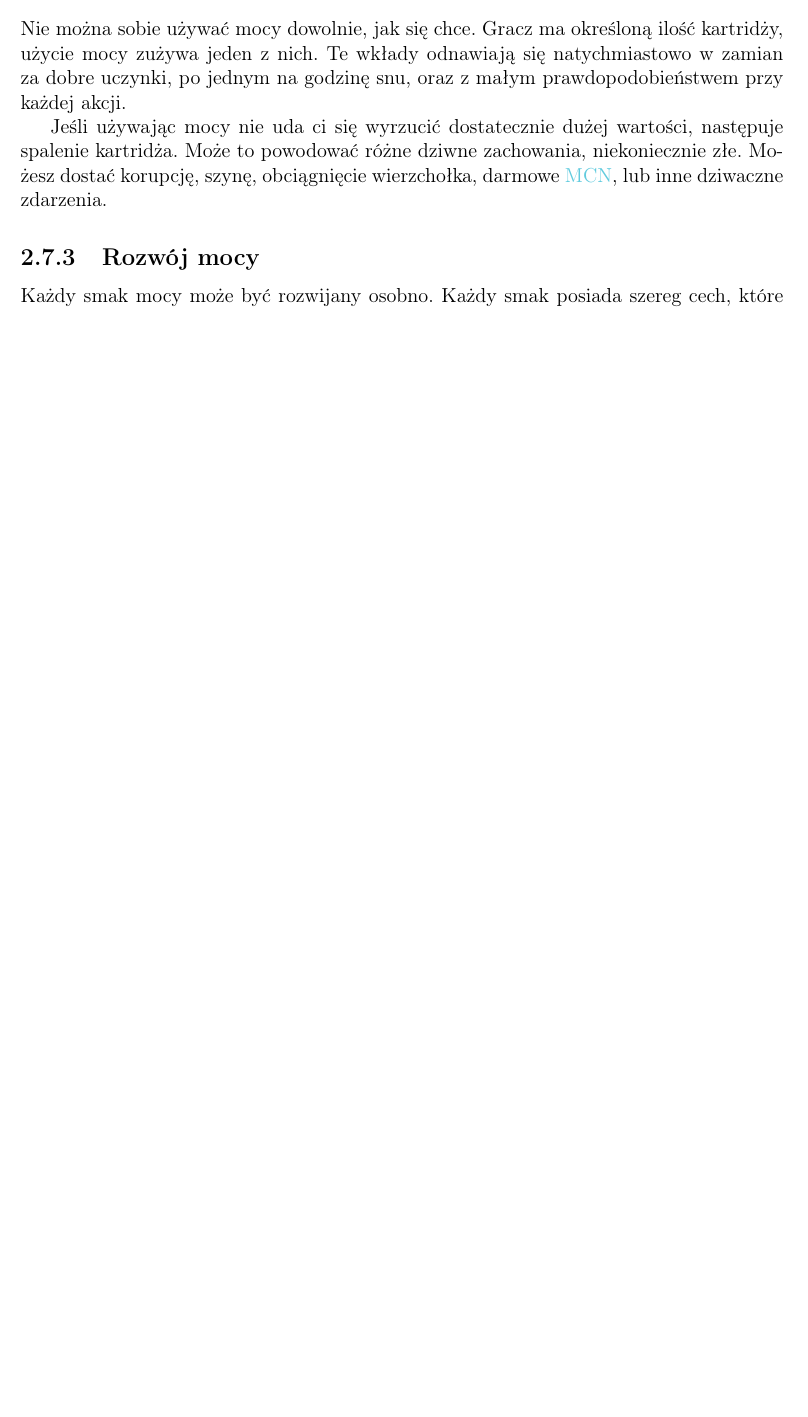
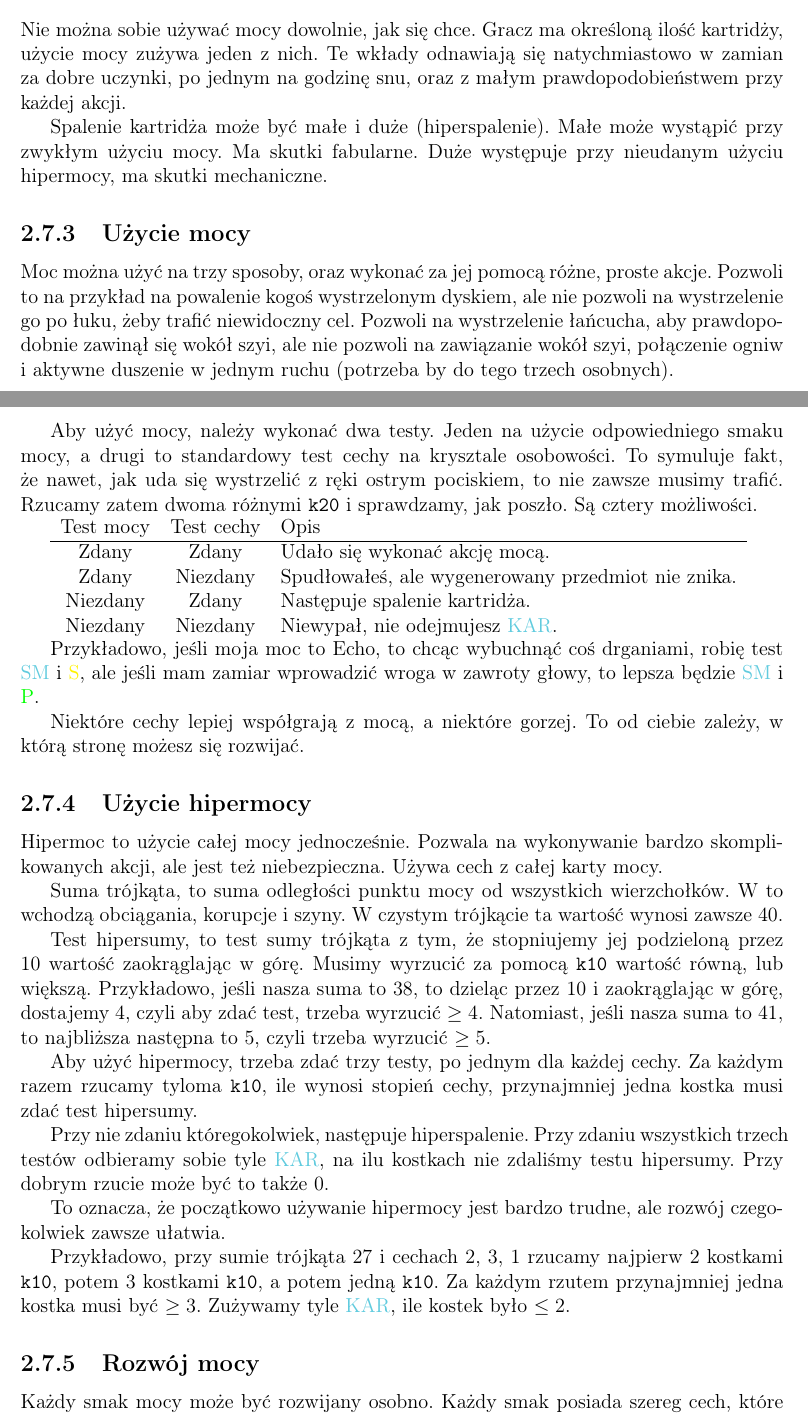
Before and after one commit to Antyradek/kosmoramus, a LaTeX document (docs/main.tex, which reads docs/chapters/description.tex): part of page 9 of 24 before the commit and two parts of pages 9 and 10 of 26 after it, the two joined at a grey line, cut so that both start at the same text, the shorter picture padded with empty space. Compiled offline with pdfLaTeX.

Commit message:
Dodaj hipermoc

```diff
--- a/docs/chapters/description.tex
+++ b/docs/chapters/description.tex
@@ -128,9 +128,55 @@ Nie można sobie używać mocy dowolnie, jak się chce.
 Gracz ma określoną ilość kartridży, użycie mocy zużywa jeden z nich.
 Te wkłady odnawiają się natychmiastowo w zamian za dobre uczynki, po jednym na godzinę snu, oraz z małym prawdopodobieństwem przy każdej akcji.
 
-Jeśli używając mocy nie uda ci się wyrzucić dostatecznie dużej wartości, następuje spalenie kartridża.
-Może to powodować różne dziwne zachowania, niekoniecznie złe.
-Możesz dostać korupcję, szynę, obciągnięcie wierzchołka, darmowe \xpmcn{}, lub inne dziwaczne zdarzenia.
+Spalenie kartridża może być małe i duże (hiperspalenie).
+Małe może wystąpić przy zwykłym użyciu mocy. Ma skutki fabularne.
+Duże występuje przy nieudanym użyciu hipermocy, ma skutki mechaniczne.
+
+\subsection{Użycie mocy}
+Moc można użyć na trzy sposoby, oraz wykonać za jej pomocą różne, proste akcje.
+Pozwoli to na przykład na powalenie kogoś wystrzelonym dyskiem, ale nie pozwoli na wystrzelenie go po łuku, żeby trafić niewidoczny cel.
+Pozwoli na wystrzelenie łańcucha, aby prawdopodobnie zawinął się wokół szyi, ale nie pozwoli na zawiązanie wokół szyi, połączenie ogniw i aktywne duszenie w jednym ruchu (potrzeba by do tego trzech osobnych).
+
+Aby użyć mocy, należy wykonać dwa testy. Jeden na użycie odpowiedniego smaku mocy, a drugi to standardowy test cechy na krysztale osobowości.
+To symuluje fakt, że nawet, jak uda się wystrzelić z ręki ostrym pociskiem, to nie zawsze musimy trafić.
+Rzucamy zatem dwoma różnymi \dxx{} i sprawdzamy, jak poszło. Są cztery możliwości.
+
+\begin{tabular}{c c l}
+Test mocy	&	Test cechy	& Opis	\\
+\hline
+Zdany		&	Zdany		& Udało się wykonać akcję mocą. \\
+Zdany 		&	Niezdany	& Spudłowałeś, ale wygenerowany przedmiot nie znika. \\
+Niezdany	&	Zdany		& Następuje spalenie kartridża. \\
+Niezdany	&	Niezdany	& Niewypał, nie odejmujesz \abkar{}. \\
+\end{tabular}
+
+Przykładowo, jeśli moja moc to Echo, to chcąc wybuchnąć coś drganiami, robię test \absm{} i \abs{}, ale jeśli mam zamiar wprowadzić wroga w zawroty głowy, to lepsza będzie \absm{} i \abp{}.
+
+Niektóre cechy lepiej współgrają z mocą, a niektóre gorzej. To od ciebie zależy, w którą stronę możesz się rozwijać.
+
+\subsection{Użycie hipermocy}
+Hipermoc to użycie całej mocy jednocześnie.
+Pozwala na wykonywanie bardzo skomplikowanych akcji, ale jest też niebezpieczna.
+Używa cech z całej karty mocy.
+
+Suma trójkąta, to suma odległości punktu mocy od wszystkich wierzchołków.
+W to wchodzą obciągania, korupcje i szyny. W czystym trójkącie ta wartość wynosi zawsze 40.
+
+Test hipersumy, to test sumy trójkąta z tym, że stopniujemy jej podzieloną przez 10 wartość zaokrąglając w górę.
+Musimy wyrzucić za pomocą \dx{} wartość równą, lub większą.
+Przykładowo, jeśli nasza suma to 38, to dzieląc przez 10 i zaokrąglając w górę, dostajemy 4, czyli aby zdać test, trzeba wyrzucić $\ge4$.
+Natomiast, jeśli nasza suma to 41, to najbliższa następna to 5, czyli trzeba wyrzucić $\ge5$.
+
+Aby użyć hipermocy, trzeba zdać trzy testy, po jednym dla każdej cechy.
+Za każdym razem rzucamy tyloma \dx{}, ile wynosi stopień cechy, przynajmniej jedna kostka musi zdać test hipersumy.
+
+Przy nie zdaniu któregokolwiek, następuje hiperspalenie.
+Przy zdaniu wszystkich trzech testów odbieramy sobie tyle \abkar{}, na ilu kostkach nie zdaliśmy testu hipersumy. Przy dobrym rzucie może być to także 0.
+
+To oznacza, że początkowo używanie hipermocy jest bardzo trudne, ale rozwój czegokolwiek zawsze ułatwia.
+
+Przykładowo, przy sumie trójkąta 27 i cechach 2, 3, 1 rzucamy najpierw 2 kostkami \dx{}, potem 3 kostkami \dx{}, a potem jedną \dx{}. Za każdym rzutem przynajmniej jedna kostka musi być $\ge3$.
+Zużywamy tyle \abkar{}, ile kostek było $\le2$.
 
 \subsection{Rozwój mocy}
 Każdy smak mocy może być rozwijany osobno.
```
Also changed, not shown: docs/chapters/examples.tex (+8 -8 lines), docs/chapters/lists.tex (+11 -0 lines), docs/main.pdf, src/card.pdf, src/power.svg, docs/chapters/description.tex (8 more changed lines).
